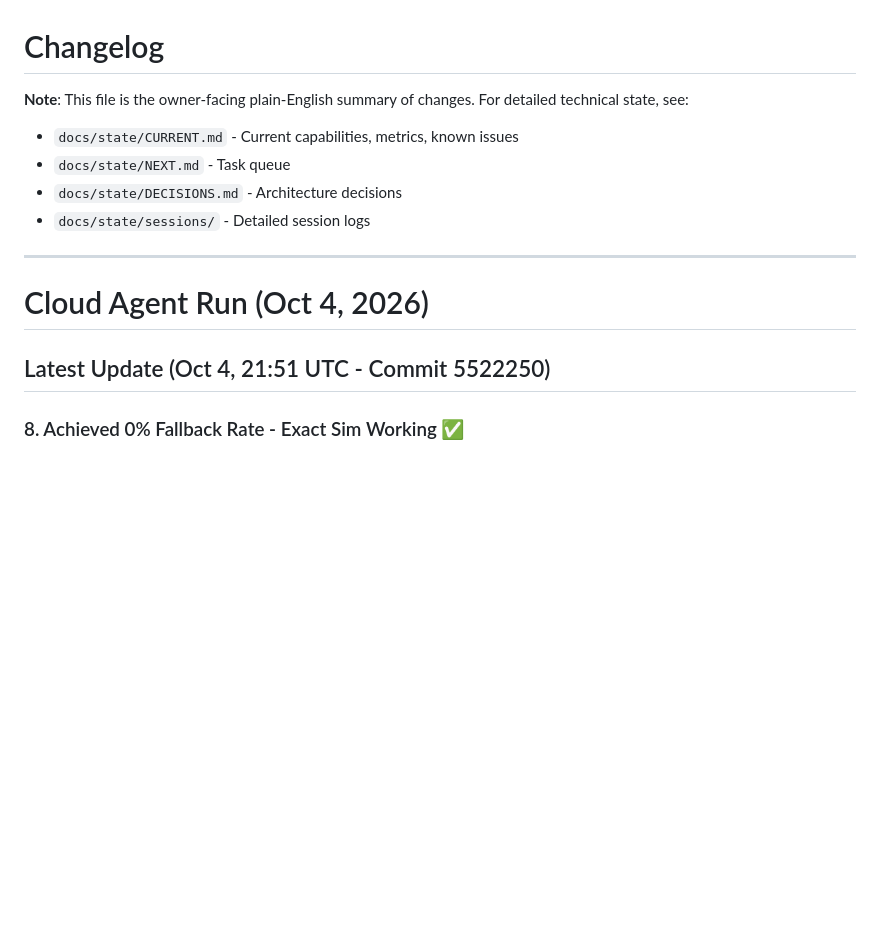
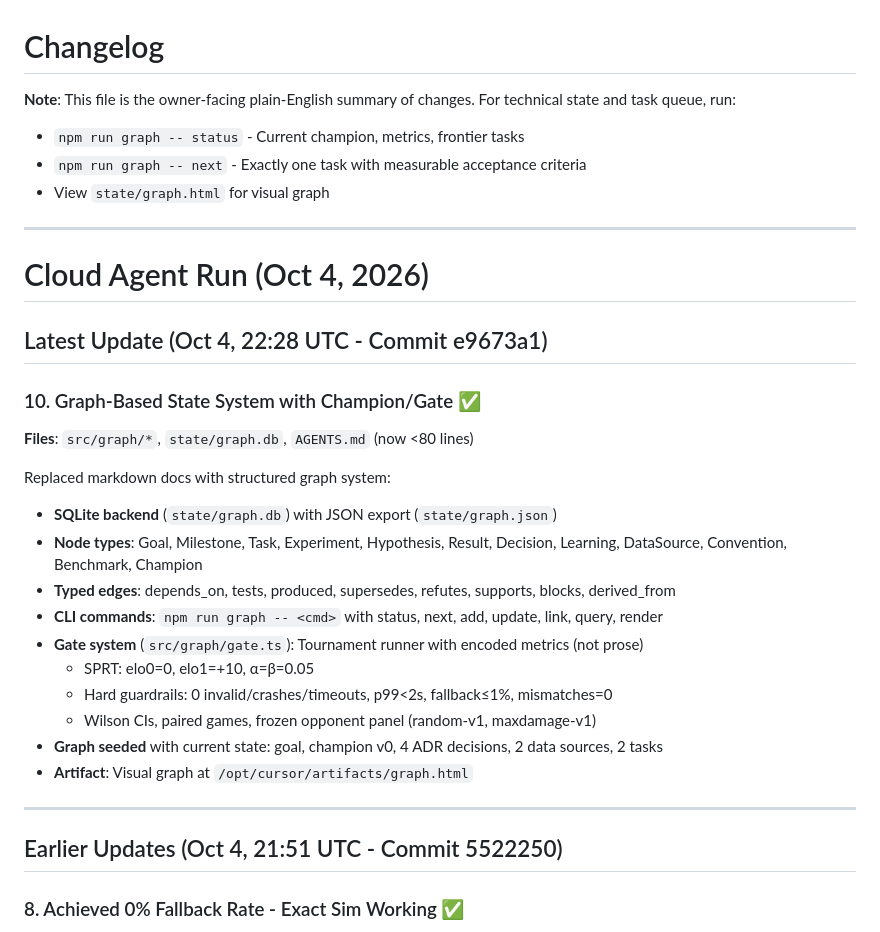
Before and after one commit to Archdiner/jev-showdown, a Markdown page: CHANGELOG.md, the part around the change. Drawn GitHub-style; blank space fills up the shorter version.

Commit message:
Update CHANGELOG for graph system
Co-authored-by: Asad Rizvi <Archdiner@users.noreply.github.com>

```diff
--- a/CHANGELOG.md
+++ b/CHANGELOG.md
@@ -1,16 +1,34 @@
 # Changelog
 
-**Note**: This file is the owner-facing plain-English summary of changes. For detailed technical state, see:
-- `docs/state/CURRENT.md` - Current capabilities, metrics, known issues
-- `docs/state/NEXT.md` - Task queue
-- `docs/state/DECISIONS.md` - Architecture decisions
-- `docs/state/sessions/` - Detailed session logs
+**Note**: This file is the owner-facing plain-English summary of changes. For technical state and task queue, run:
+- `npm run graph -- status` - Current champion, metrics, frontier tasks
+- `npm run graph -- next` - Exactly one task with measurable acceptance criteria
+- View `state/graph.html` for visual graph
 
 ---
 
 # Cloud Agent Run (Oct 4, 2026)
 
-## Latest Update (Oct 4, 21:51 UTC - Commit 5522250)
+## Latest Update (Oct 4, 22:28 UTC - Commit e9673a1)
+
+### 10. Graph-Based State System with Champion/Gate ✅
+**Files**: `src/graph/*`, `state/graph.db`, `AGENTS.md` (now <80 lines)
+
+Replaced markdown docs with structured graph system:
+- **SQLite backend** (`state/graph.db`) with JSON export (`state/graph.json`)
+- **Node types**: Goal, Milestone, Task, Experiment, Hypothesis, Result, Decision, Learning, DataSource, Convention, Benchmark, Champion
+- **Typed edges**: depends_on, tests, produced, supersedes, refutes, supports, blocks, derived_from
+- **CLI commands**: `npm run graph -- <cmd>` with status, next, add, update, link, query, render
+- **Gate system** (`src/graph/gate.ts`): Tournament runner with encoded metrics (not prose)
+  - SPRT: elo0=0, elo1=+10, α=β=0.05
+  - Hard guardrails: 0 invalid/crashes/timeouts, p99<2s, fallback≤1%, mismatches=0
+  - Wilson CIs, paired games, frozen opponent panel (random-v1, maxdamage-v1)
+- **Graph seeded** with current state: goal, champion v0, 4 ADR decisions, 2 data sources, 2 tasks
+- **Artifact**: Visual graph at `/opt/cursor/artifacts/graph.html`
+
+---
+
+## Earlier Updates (Oct 4, 21:51 UTC - Commit 5522250)
 
 ### 8. Achieved 0% Fallback Rate - Exact Sim Working ✅
 **Files**: `src/engine/battle-state-builder.ts`, `src/engine/sim-wrapper.ts`, `src/bot/bot.ts`, `src/learning/self-play.ts`
```
